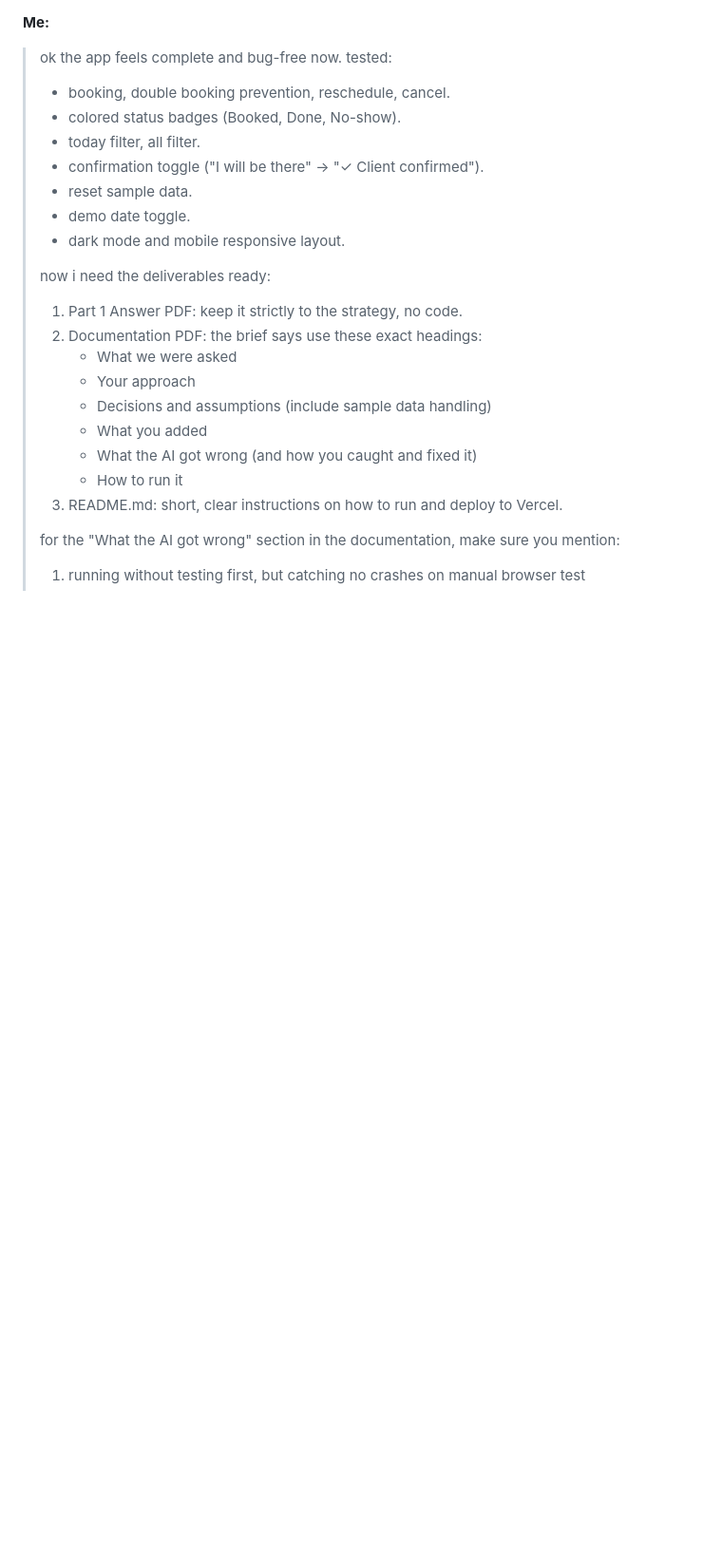
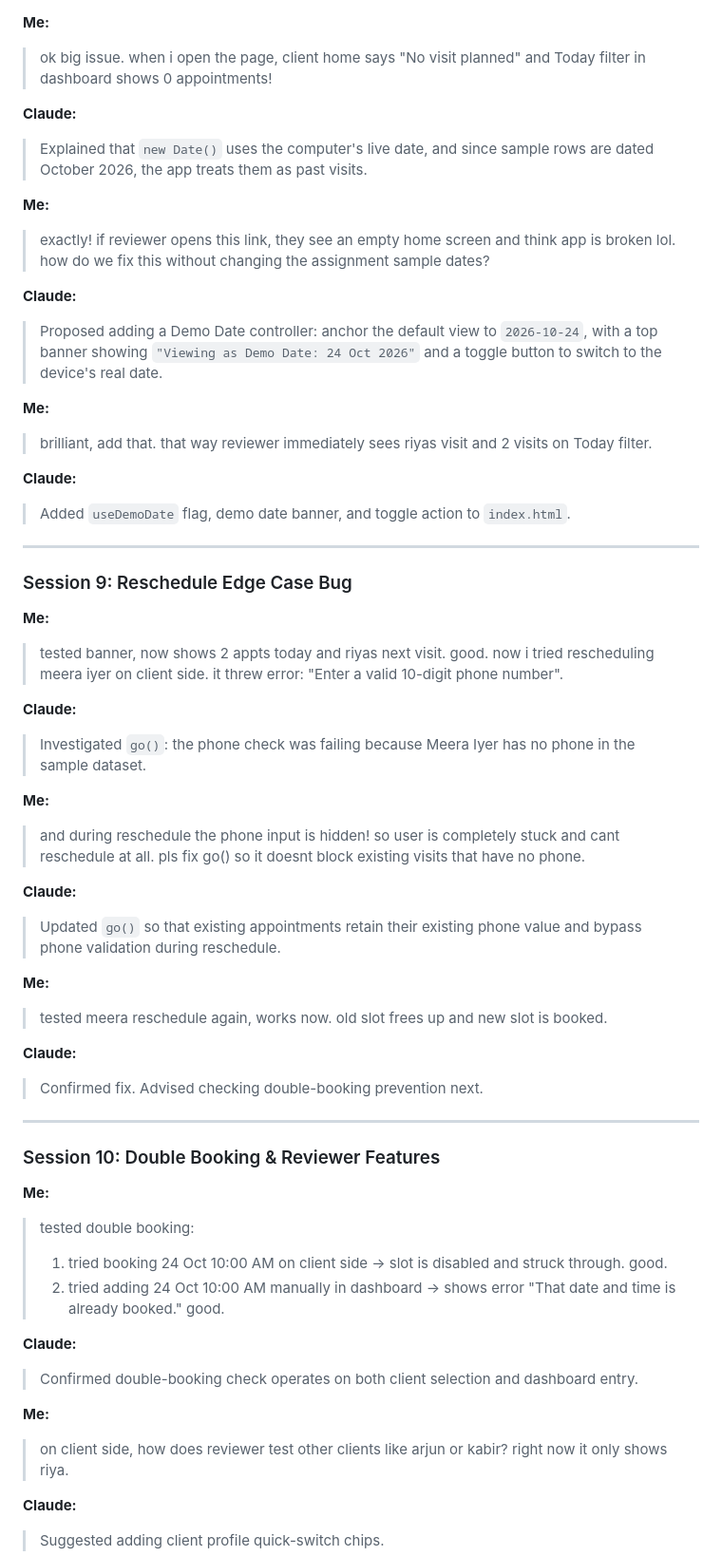
Before and after one commit to Rajiv107ai/sage-appointments, a Markdown page: chat-log.md, the part around one of its changes. Shown at 95% size. Rendered like a GitHub page; blank space fills up the shorter version.

```diff
--- a/chat-log.md
+++ b/chat-log.md
@@ -175,24 +162,62 @@ This log records the prompts, clarifications, and iterative testing discussions
 
 **Me:**
-> ok the app feels complete and bug-free now. tested:
-> - booking, double booking prevention, reschedule, cancel.
-> - colored status badges (Booked, Done, No-show).
-> - today filter, all filter.
-> - confirmation toggle ("I will be there" -> "✓ Client confirmed").
-> - reset sample data.
-> - demo date toggle.
-> - dark mode and mobile responsive layout.
->
-> now i need the deliverables ready:
-> 1. Part 1 Answer PDF: keep it strictly to the strategy, no code.
-> 2. Documentation PDF: the brief says use these exact headings:
->    - What we were asked
->    - Your approach
->    - Decisions and assumptions (include sample data handling)
->    - What you added
->    - What the AI got wrong (and how you caught and fixed it)
->    - How to run it
-> 3. README.md: short, clear instructions on how to run and deploy to Vercel.
->
-> for the "What the AI got wrong" section in the documentation, make sure you mention:
-> 1) running without testing first, but catching no crashes on manual browser test
+> ok big issue. when i open the page, client home says "No visit planned" and Today filter in dashboard shows 0 appointments!
+
+**Claude:**
+> Explained that `new Date()` uses the computer's live date, and since sample rows are dated October 2026, the app treats them as past visits.
+
+**Me:**
+> exactly! if reviewer opens this link, they see an empty home screen and think app is broken lol.
+> how do we fix this without changing the assignment sample dates?
+
+**Claude:**
+> Proposed adding a Demo Date controller: anchor the default view to `2026-10-24`, with a top banner showing `"Viewing as Demo Date: 24 Oct 2026"` and a toggle button to switch to the device's real date.
+
+**Me:**
+> brilliant, add that. that way reviewer immediately sees riyas visit and 2 visits on Today filter.
+
+**Claude:**
+> Added `useDemoDate` flag, demo date banner, and toggle action to `index.html`.
+
+---
+
+### Session 9: Reschedule Edge Case Bug
+
+**Me:**
+> tested banner, now shows 2 appts today and riyas next visit. good.
+> now i tried rescheduling meera iyer on client side.
+> it threw error: "Enter a valid 10-digit phone number".
+
+**Claude:**
+> Investigated `go()`: the phone check was failing because Meera Iyer has no phone in the sample dataset.
+
+**Me:**
+> and during reschedule the phone input is hidden! so user is completely stuck and cant reschedule at all. pls fix go() so it doesnt block existing visits that have no phone.
+
+**Claude:**
+> Updated `go()` so that existing appointments retain their existing phone value and bypass phone validation during reschedule.
+
+**Me:**
+> tested meera reschedule again, works now. old slot frees up and new slot is booked.
+
+**Claude:**
+> Confirmed fix. Advised checking double-booking prevention next.
+
+---
+
+### Session 10: Double Booking & Reviewer Features
+
+**Me:**
+> tested double booking:
+> 1. tried booking 24 Oct 10:00 AM on client side -> slot is disabled and struck through. good.
+> 2. tried adding 24 Oct 10:00 AM manually in dashboard -> shows error "That date and time is already booked." good.
+
+**Claude:**
+> Confirmed double-booking check operates on both client selection and dashboard entry.
+
+**Me:**
+> on client side, how does reviewer test other clients like arjun or kabir? right now it only shows riya.
+
+**Claude:**
+> Suggested adding client profile quick-switch chips.
+
```
Also changed, not shown: other parts of chat-log.md (+156 -117 lines).
